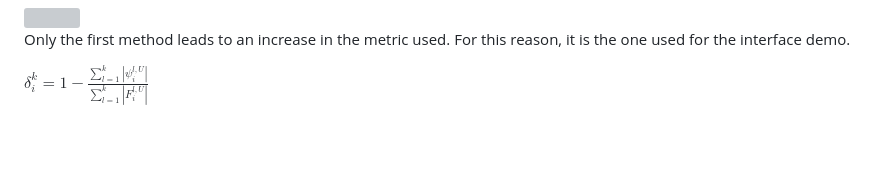
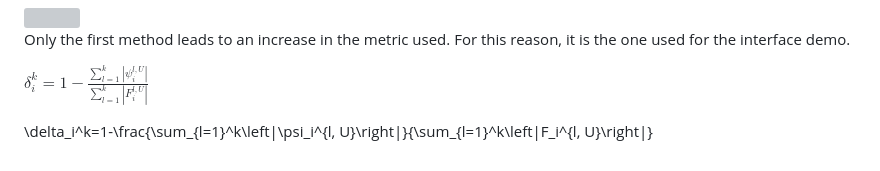
Before and after one commit to valots12/cbir-reweighting, a Markdown page: README.md, the part around the change. Drawn GitHub-style; blank space fills up the shorter version; grey boxes are pictures that could not be loaded.

```diff
--- a/README.md
+++ b/README.md
@@ -54,3 +54,5 @@ The table below contains the performance of the methods described according to t
 Only the first method leads to an increase in the metric used. For this reason, it is the one used for the interface demo.
 
 $\delta_i^k=1-\frac{\sum_{l=1}^k\left|\psi_i^{l, U}\right|}{\sum_{l=1}^k\left|F_i^{l, U}\right|}$
+
+\delta_i^k=1-\frac{\sum_{l=1}^k\left|\psi_i^{l, U}\right|}{\sum_{l=1}^k\left|F_i^{l, U}\right|}
```
